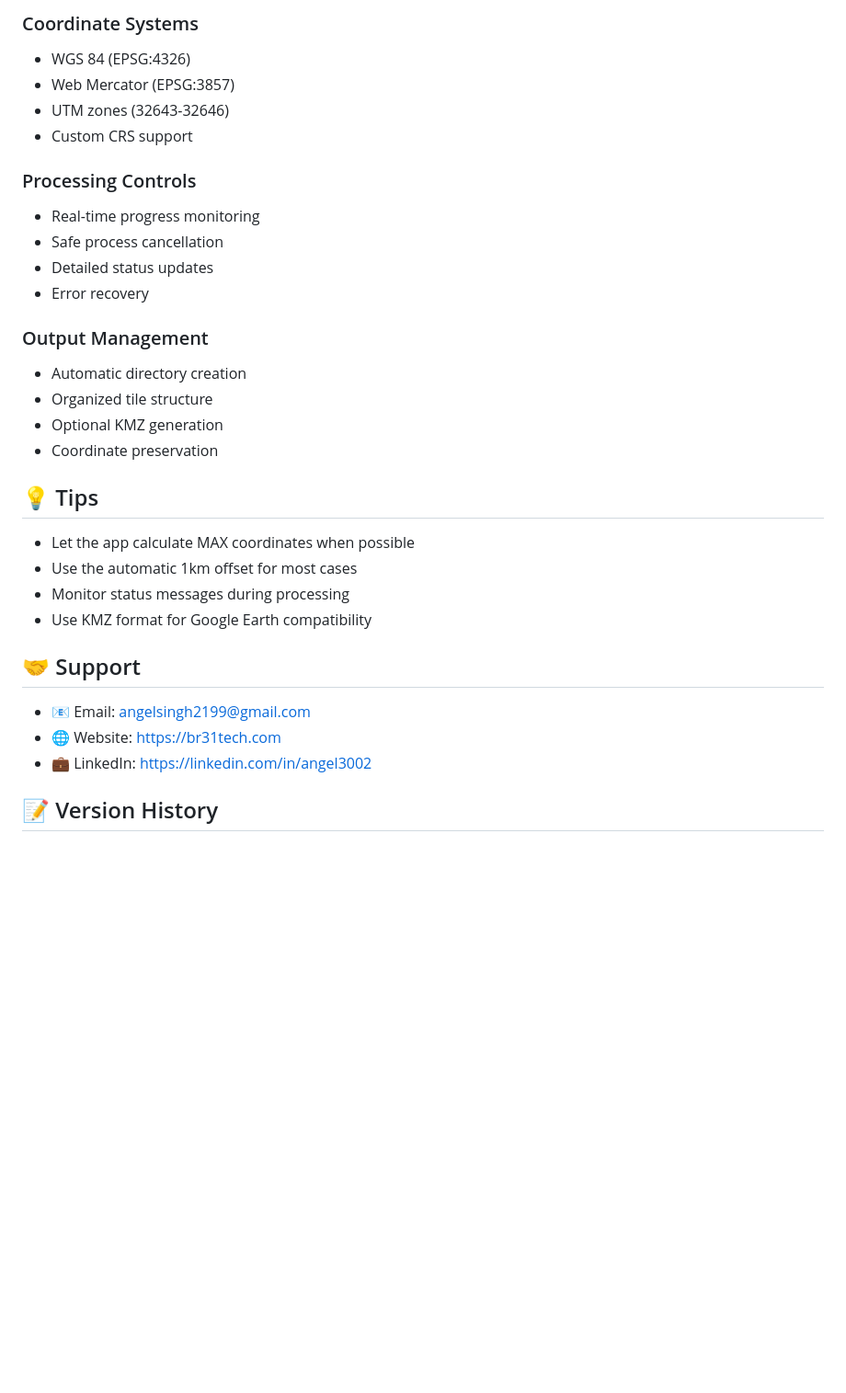
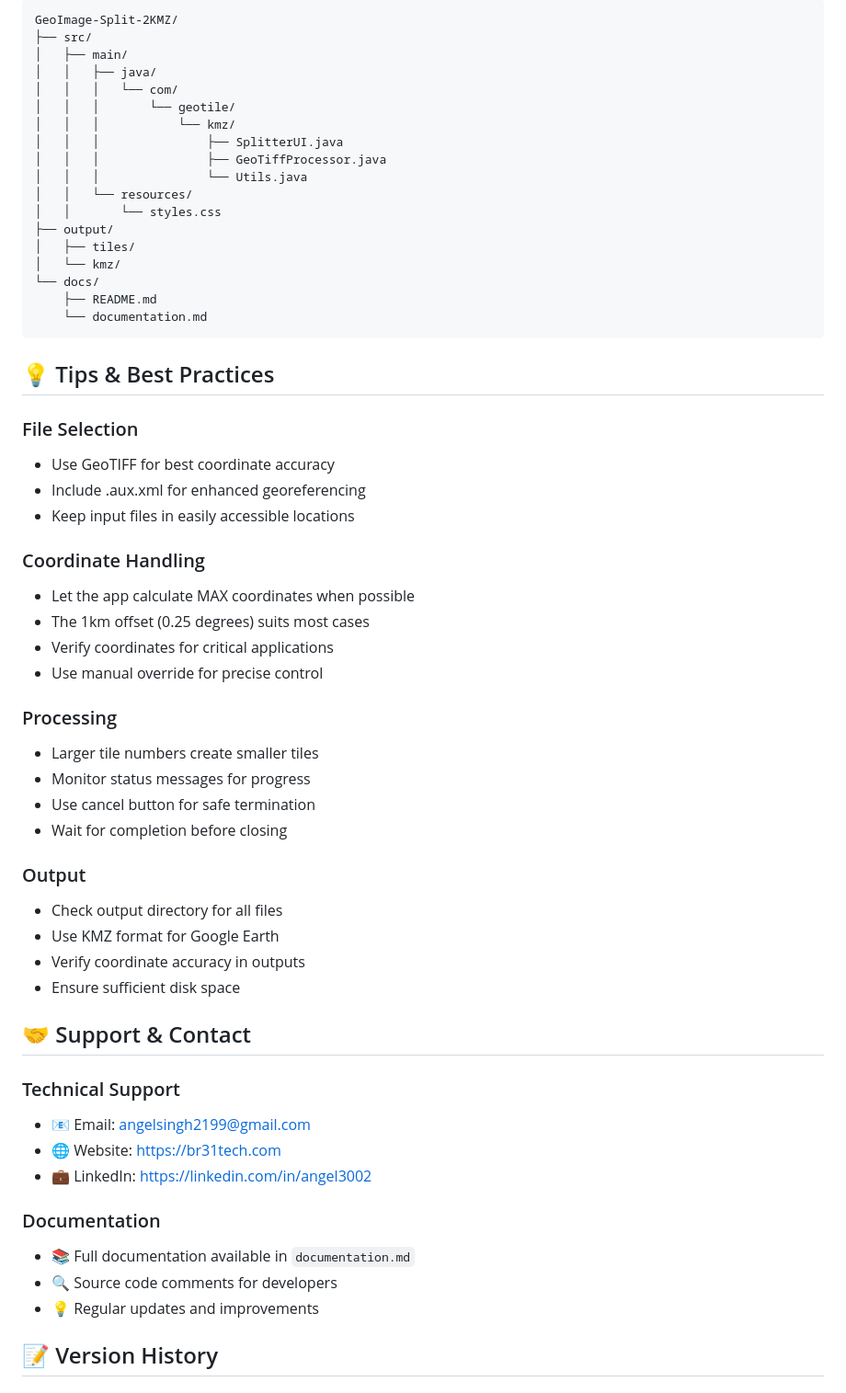
Before and after one commit to angel7544/geoTiff_Ref_2_KMZ_overlay, a Markdown page: Readme.md, the part around the change printed below. Shown: that part at 92% size. Rendered like a GitHub page; blank space fills up the shorter version.

````diff
--- a/Readme.md
+++ b/Readme.md
@@ -71,34 +102,61 @@ A powerful Java-based application for processing and converting large georeferen
 
-### Coordinate Systems
-- WGS 84 (EPSG:4326)
-- Web Mercator (EPSG:3857)
-- UTM zones (32643-32646)
-- Custom CRS support
+```
+GeoImage-Split-2KMZ/
+├── src/
+│   ├── main/
+│   │   ├── java/
+│   │   │   └── com/
+│   │   │       └── geotile/
+│   │   │           └── kmz/
+│   │   │               ├── SplitterUI.java
+│   │   │               ├── GeoTiffProcessor.java
+│   │   │               └── Utils.java
+│   │   └── resources/
+│   │       └── styles.css
+├── output/
+│   ├── tiles/
+│   └── kmz/
+└── docs/
+    ├── README.md
+    └── documentation.md
+```
 
-### Processing Controls
-- Real-time progress monitoring
-- Safe process cancellation
-- Detailed status updates
-- Error recovery
+## 💡 Tips & Best Practices
 
-### Output Management
-- Automatic directory creation
-- Organized tile structure
-- Optional KMZ generation
-- Coordinate preservation
+### File Selection
+- Use GeoTIFF for best coordinate accuracy
+- Include .aux.xml for enhanced georeferencing
+- Keep input files in easily accessible locations
 
-## 💡 Tips
+### Coordinate Handling
+- Let the app calculate MAX coordinates when possible
+- The 1km offset (0.25 degrees) suits most cases
+- Verify coordinates for critical applications
+- Use manual override for precise control
 
-- Let the app calculate MAX coordinates when possible
-- Use the automatic 1km offset for most cases
-- Monitor status messages during processing
-- Use KMZ format for Google Earth compatibility
+### Processing
+- Larger tile numbers create smaller tiles
+- Monitor status messages for progress
+- Use cancel button for safe termination
+- Wait for completion before closing
 
-## 🤝 Support
+### Output
+- Check output directory for all files
+- Use KMZ format for Google Earth
+- Verify coordinate accuracy in outputs
+- Ensure sufficient disk space
 
+## 🤝 Support & Contact
+
+### Technical Support
 - 📧 Email: angelsingh2199@gmail.com
 - 🌐 Website: https://br31tech.com
 - 💼 LinkedIn: https://linkedin.com/in/angel3002
+
+### Documentation
+- 📚 Full documentation available in `documentation.md`
+- 🔍 Source code comments for developers
+- 💡 Regular updates and improvements
 
 ## 📝 Version History
 
````
Also changed, not shown: other parts of Readme.md (+43 -12 lines).
